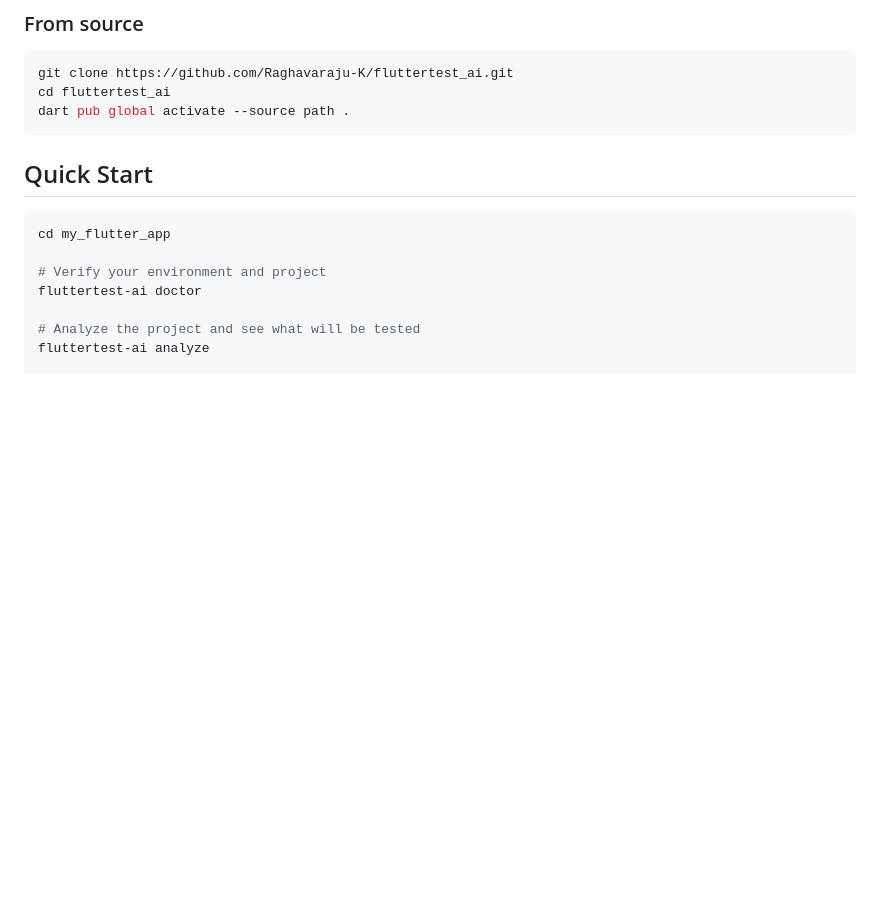
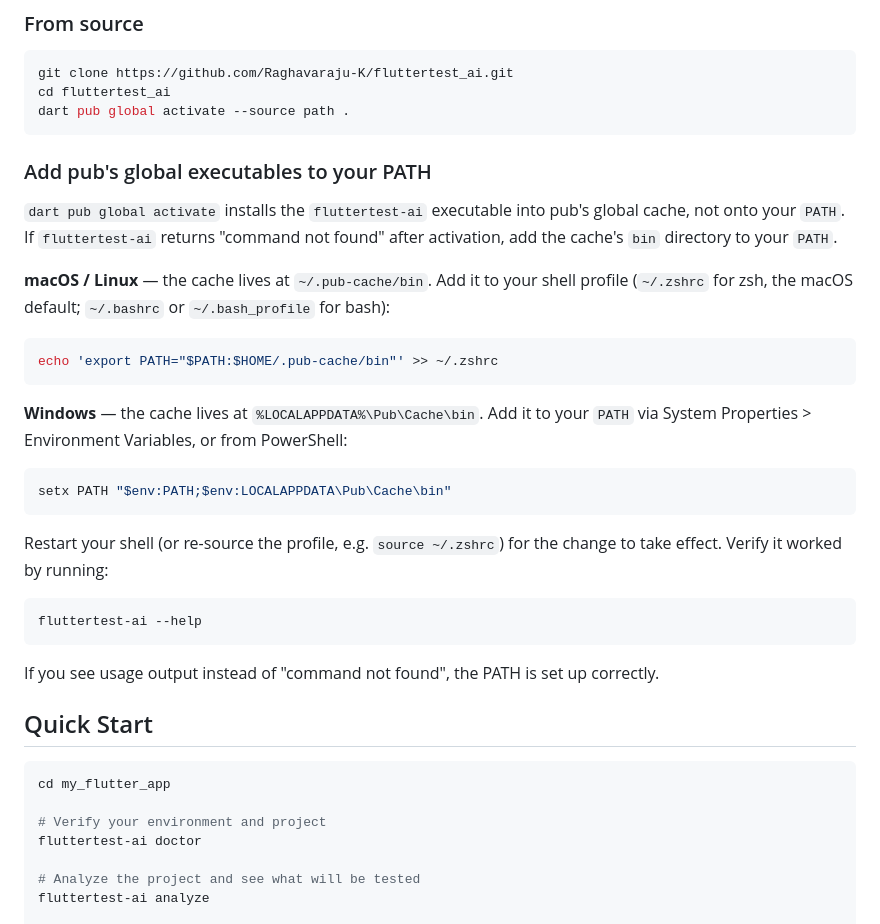
Before and after one commit to Raghavaraju-K/fluttertest_ai, a Markdown page: README.md, the part around the change. GitHub-like rendering; blank space fills up the shorter version.

Commit message:
Document pub-cache PATH setup in README installation
A global activate installs fluttertest-ai into pub's cache rather than
onto PATH, so the first run commonly fails with command not found. Adds
the macOS, Linux, and Windows cache paths, how to persist them, and a
verification step.

````diff
--- a/README.md
+++ b/README.md
@@ -33,6 +33,30 @@ git clone https://github.com/Raghavaraju-K/fluttertest_ai.git
 cd fluttertest_ai
 dart pub global activate --source path .
 ```
+
+### Add pub's global executables to your PATH
+
+`dart pub global activate` installs the `fluttertest-ai` executable into pub's global cache, not onto your `PATH`. If `fluttertest-ai` returns "command not found" after activation, add the cache's `bin` directory to your `PATH`.
+
+**macOS / Linux** — the cache lives at `~/.pub-cache/bin`. Add it to your shell profile (`~/.zshrc` for zsh, the macOS default; `~/.bashrc` or `~/.bash_profile` for bash):
+
+```bash
+echo 'export PATH="$PATH:$HOME/.pub-cache/bin"' >> ~/.zshrc
+```
+
+**Windows** — the cache lives at `%LOCALAPPDATA%\Pub\Cache\bin`. Add it to your `PATH` via System Properties > Environment Variables, or from PowerShell:
+
+```powershell
+setx PATH "$env:PATH;$env:LOCALAPPDATA\Pub\Cache\bin"
+```
+
+Restart your shell (or re-source the profile, e.g. `source ~/.zshrc`) for the change to take effect. Verify it worked by running:
+
+```bash
+fluttertest-ai --help
+```
+
+If you see usage output instead of "command not found", the PATH is set up correctly.
 
 ## Quick Start
 
````
